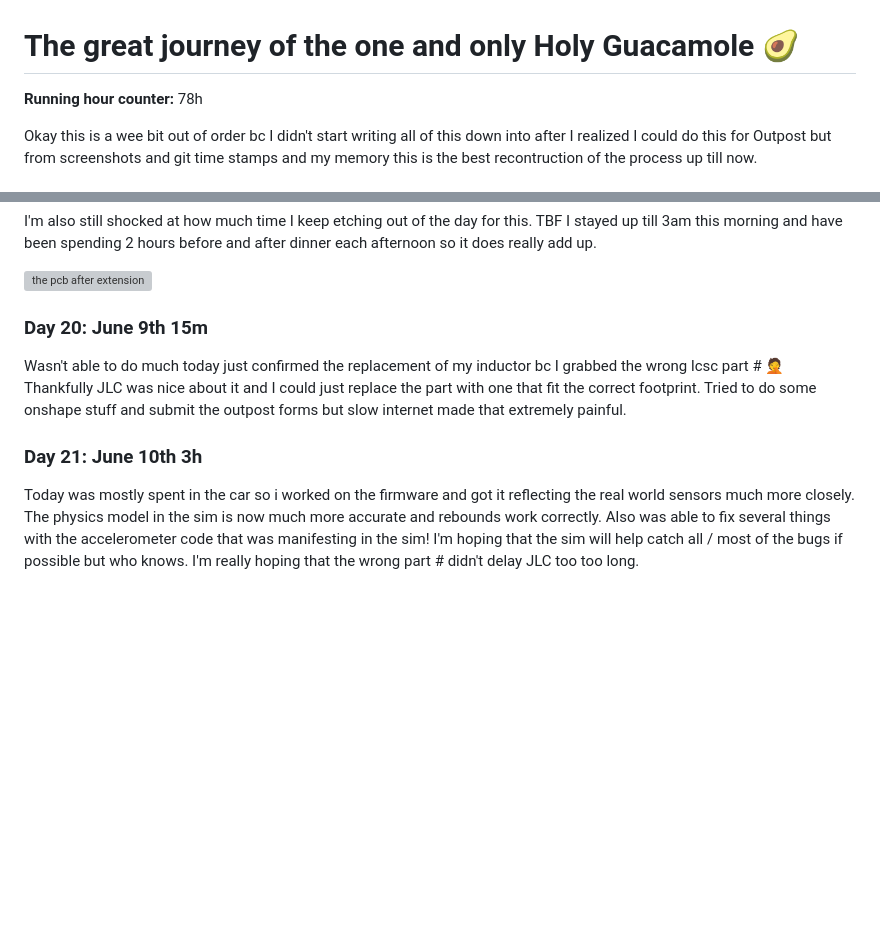
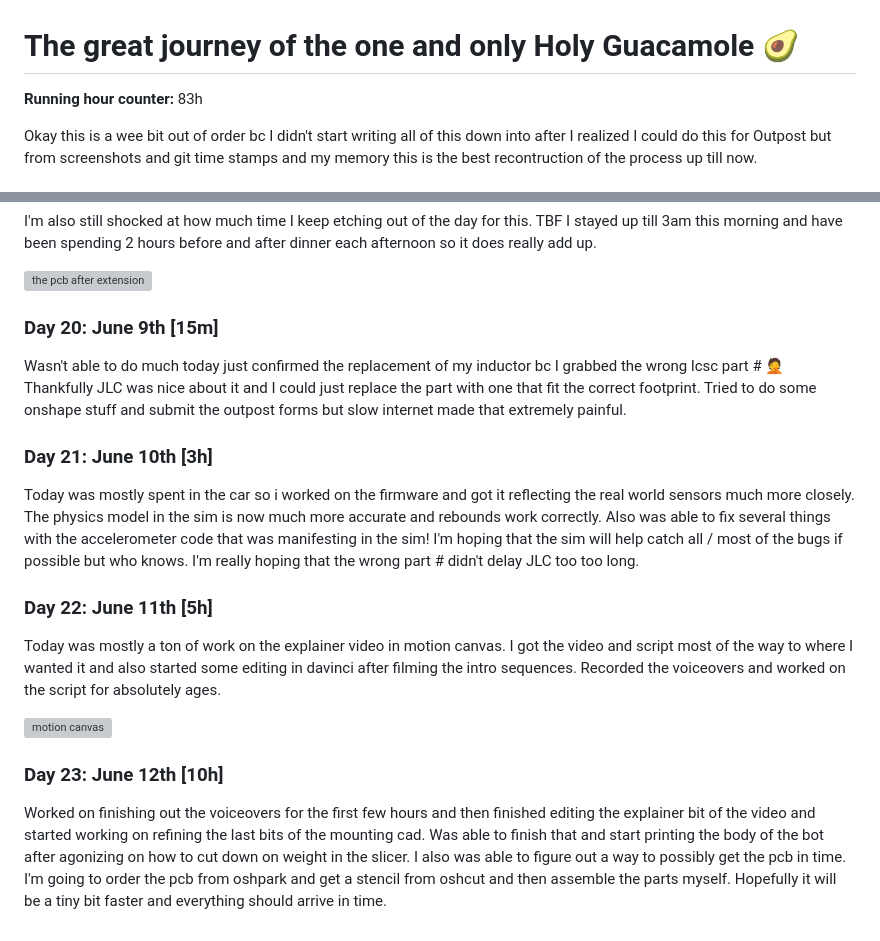
Before and after one commit to taciturnaxolotl/holy-guacamole, a Markdown page: JOURNAL.md, 2 parts joined by grey strips. Drawn GitHub-style; blank space fills up the shorter version; grey boxes are pictures that could not be loaded.

Commit message:
feat: update journal

```diff
--- a/JOURNAL.md
+++ b/JOURNAL.md
@@ -1,6 +1,6 @@
 # The great journey of the one and only Holy Guacamole 🥑
 
-**Running hour counter:** 78h
+**Running hour counter:** 83h
 
 Okay this is a wee bit out of order bc I didn't start writing all of this down into after I realized I could do this for Outpost but from screenshots and git time stamps and my memory this is the best recontruction of the process up till now.
 
@@ -153,10 +153,20 @@ I'm also still shocked at how much time I keep etching out of the day for this.
 
 ![the pcb after extension](https://cdn.hackclub.com/019f449f-434b-725f-80b1-6ce91843d4cf/image.png)
 
-### Day 20: June 9th 15m
+### Day 20: June 9th [15m]
 
 Wasn't able to do much today just confirmed the replacement of my inductor bc I grabbed the wrong lcsc part # :facepalm: Thankfully JLC was nice about it and I could just replace the part with one that fit the correct footprint. Tried to do some onshape stuff and submit the outpost forms but slow internet made that extremely painful.
 
-### Day 21: June 10th 3h
+### Day 21: June 10th [3h]
 
 Today was mostly spent in the car so i worked on the firmware and got it reflecting the real world sensors much more closely. The physics model in the sim is now much more accurate and rebounds work correctly. Also was able to fix several things with the accelerometer code that was manifesting in the sim! I'm hoping that the sim will help catch all / most of the bugs if possible but who knows. I'm really hoping that the wrong part # didn't delay JLC too too long.
+
+### Day 22: June 11th [5h]
+
+Today was mostly a ton of work on the explainer video in motion canvas. I got the video and script most of the way to where I wanted it and also started some editing in davinci after filming the intro sequences. Recorded the voiceovers and worked on the script for absolutely ages.
+
+![motion canvas](https://cdn.hackclub.com/019f590a-be14-717e-9a3a-1c10f228226e/image.png)
+
+### Day 23: June 12th [10h]
+
+Worked on finishing out the voiceovers for the first few hours and then finished editing the explainer bit of the video and started working on refining the last bits of the mounting cad. Was able to finish that and start printing the body of the bot after agonizing on how to cut down on weight in the slicer. I also was able to figure out a way to possibly get the pcb in time. I'm going to order the pcb from oshpark and get a stencil from oshcut and then assemble the parts myself. Hopefully it will be a tiny bit faster and everything should arrive in time.
```
